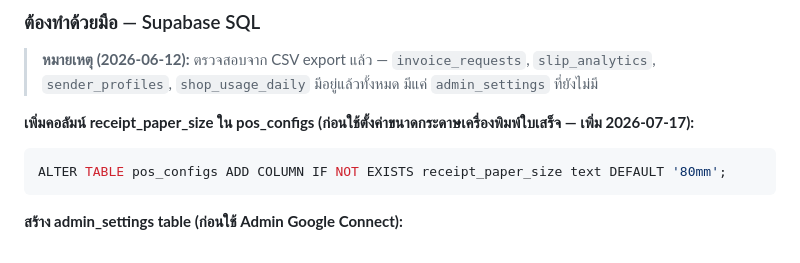
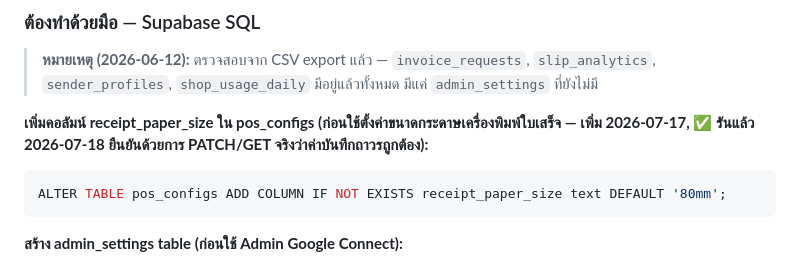
Before and after one commit to siam2smile/smile-slip, a Markdown page: CLAUDE.md, the part around the change. Rendered like a GitHub page.

Commit message:
docs: confirm receipt_paper_size SQL migration has been run
Co-Authored-By: Claude Sonnet 5 <noreply@anthropic.com>

````diff
--- a/CLAUDE.md
+++ b/CLAUDE.md
@@ -679,7 +679,7 @@ gcloud builds list --region asia-southeast1 --limit=5
 
 > **หมายเหตุ (2026-06-12):** ตรวจสอบจาก CSV export แล้ว — `invoice_requests`, `slip_analytics`, `sender_profiles`, `shop_usage_daily` มีอยู่แล้วทั้งหมด มีแค่ `admin_settings` ที่ยังไม่มี
 
-**เพิ่มคอลัมน์ receipt_paper_size ใน pos_configs (ก่อนใช้ตั้งค่าขนาดกระดาษเครื่องพิมพ์ใบเสร็จ — เพิ่ม 2026-07-17):**
+**เพิ่มคอลัมน์ receipt_paper_size ใน pos_configs (ก่อนใช้ตั้งค่าขนาดกระดาษเครื่องพิมพ์ใบเสร็จ — เพิ่ม 2026-07-17, ✅ รันแล้ว 2026-07-18 ยืนยันด้วยการ PATCH/GET จริงว่าค่าบันทึกถาวรถูกต้อง):**
 ```sql
 ALTER TABLE pos_configs ADD COLUMN IF NOT EXISTS receipt_paper_size text DEFAULT '80mm';
 ```
````
